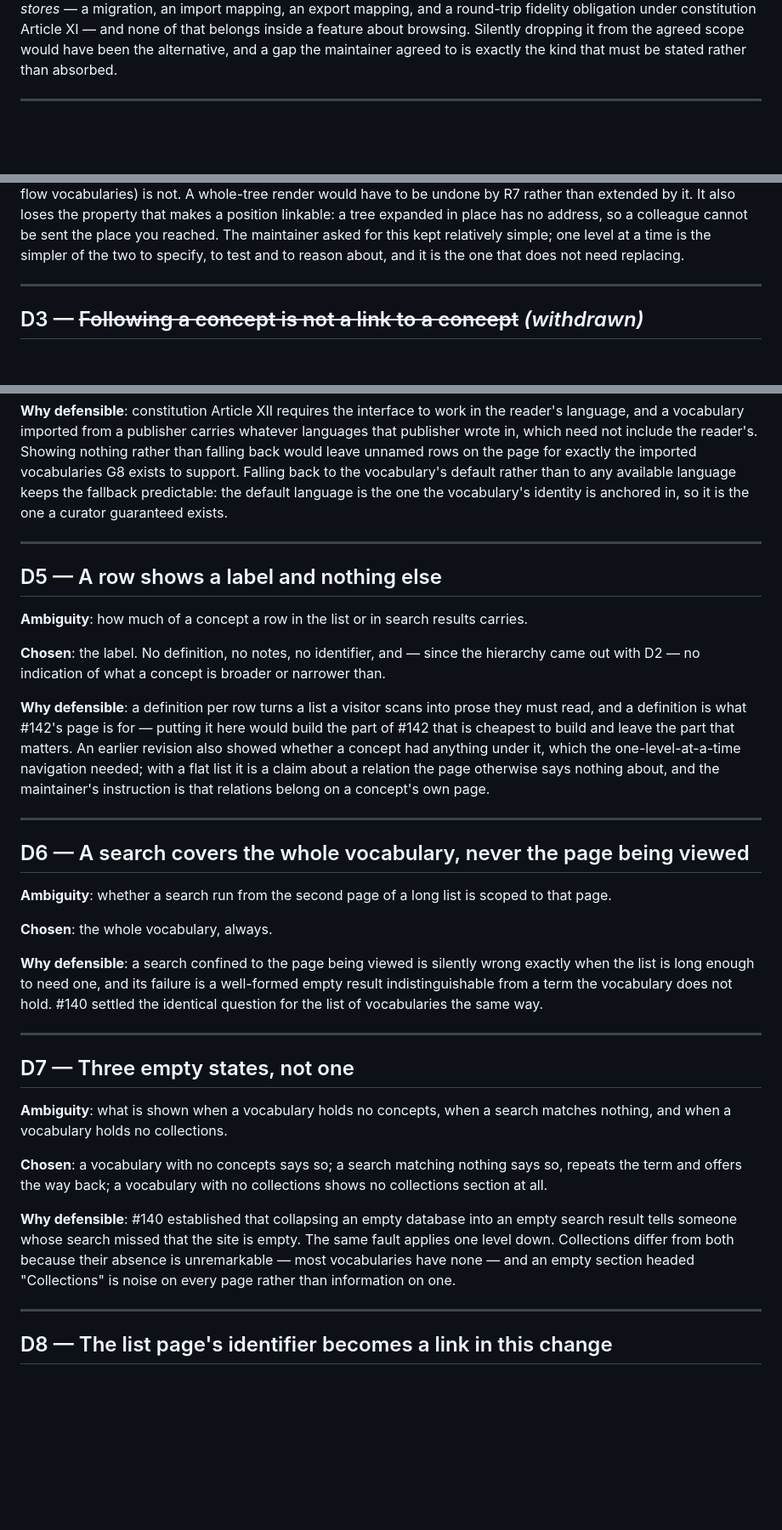
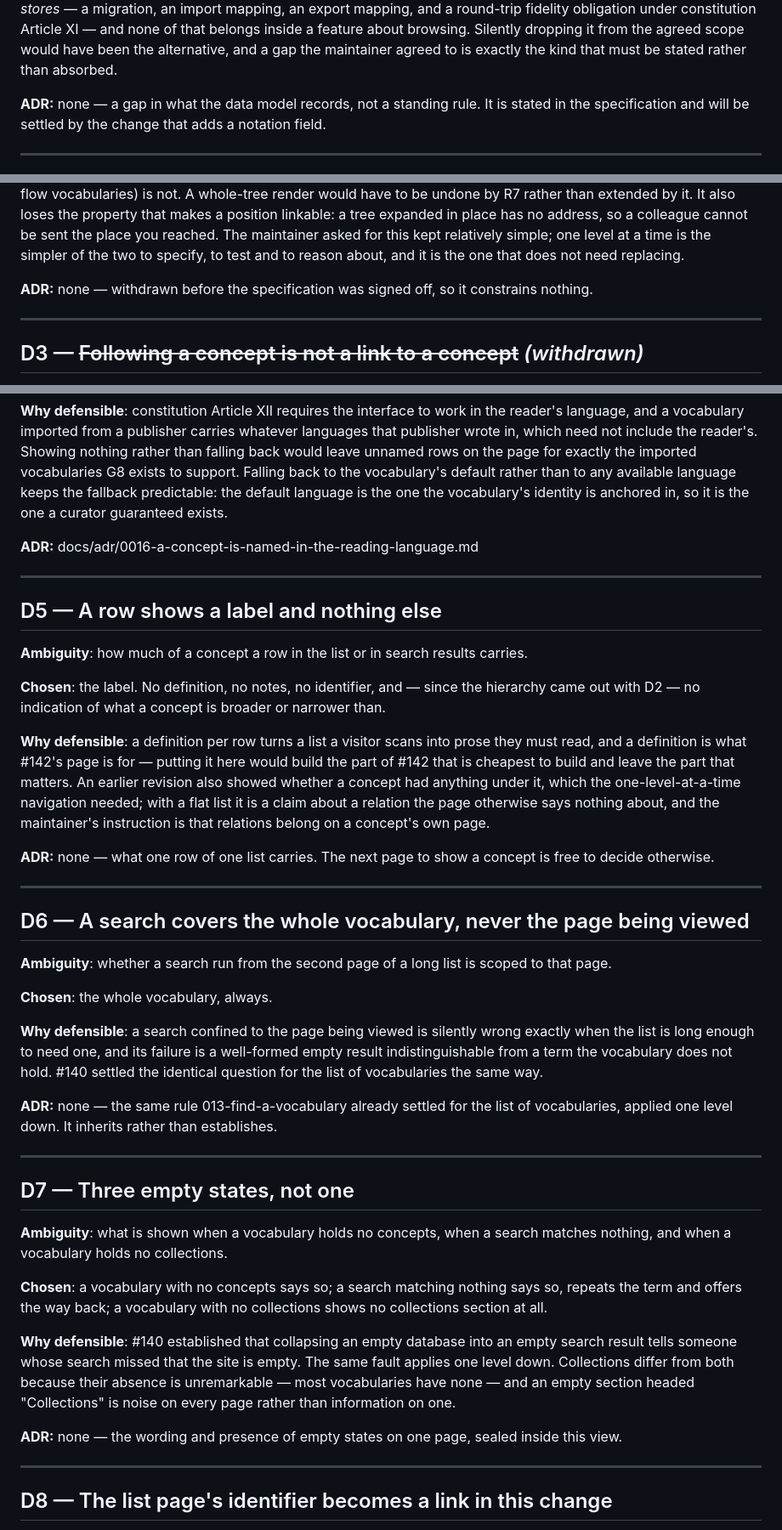
Before and after one commit to SamuelJennings/django-controlled-vocabularies, a Markdown page: specs/014-look-inside-a-vocabulary/decisions.md, 3 parts joined by grey strips. Shown at 85% size. GitHub-like rendering; blank space fills up the shorter version.

Commit message:
how a concept gets its name is recorded as a decision record

```diff
--- a/specs/014-look-inside-a-vocabulary/decisions.md
+++ b/specs/014-look-inside-a-vocabulary/decisions.md
@@ -25,6 +25,9 @@ that belongs inside a feature about browsing. Silently dropping it from the agre
 been the alternative, and a gap the maintainer agreed to is exactly the kind that must be stated
 rather than absorbed.
 
+
+**ADR:** none — a gap in what the data model records, not a standing rule. It is stated in the specification and will be settled by the change that adds a notation field.
+
 ---
 
 ## D2 — ~~The hierarchy is shown one level at a time, not as a whole tree~~ *(withdrawn)*
@@ -51,6 +54,9 @@ linkable: a tree expanded in place has no address, so a colleague cannot be sent
 reached. The maintainer asked for this kept relatively simple; one level at a time is the simpler of
 the two to specify, to test and to reason about, and it is the one that does not need replacing.
 
+
+**ADR:** none — withdrawn before the specification was signed off, so it constrains nothing.
+
 ---
 
 ## D3 — ~~Following a concept is not a link to a concept~~ *(withdrawn)*
@@ -90,6 +99,9 @@ the vocabulary's default rather than to any available language keeps the fallbac
 default language is the one the vocabulary's identity is anchored in, so it is the one a curator
 guaranteed exists.
 
+
+**ADR:** docs/adr/0016-a-concept-is-named-in-the-reading-language.md
+
 ---
 
 ## D5 — A row shows a label and nothing else
@@ -106,6 +118,9 @@ had anything under it, which the one-level-at-a-time navigation needed; with a f
 claim about a relation the page otherwise says nothing about, and the maintainer's instruction is
 that relations belong on a concept's own page.
 
+
+**ADR:** none — what one row of one list carries. The next page to show a concept is free to decide otherwise.
+
 ---
 
 ## D6 — A search covers the whole vocabulary, never the page being viewed
@@ -118,6 +133,9 @@ that relations belong on a concept's own page.
 list is long enough to need one, and its failure is a well-formed empty result indistinguishable
 from a term the vocabulary does not hold. #140 settled the identical question for the list of
 vocabularies the same way.
+
+
+**ADR:** none — the same rule 013-find-a-vocabulary already settled for the list of vocabularies, applied one level down. It inherits rather than establishes.
 
 ---
 
@@ -133,6 +151,9 @@ term and offers the way back; a vocabulary with no collections shows no collecti
 tells someone whose search missed that the site is empty. The same fault applies one level down.
 Collections differ from both because their absence is unremarkable — most vocabularies have none —
 and an empty section headed "Collections" is noise on every page rather than information on one.
+
+
+**ADR:** none — the wording and presence of empty states on one page, sealed inside this view.
 
 ---
 
```
Also changed, not shown: other parts of specs/014-look-inside-a-vocabulary/decisions.md (+26 -0 lines), docs/adr/0016-a-concept-is-named-in-the-reading-language.md (added, +53 -0 lines).
